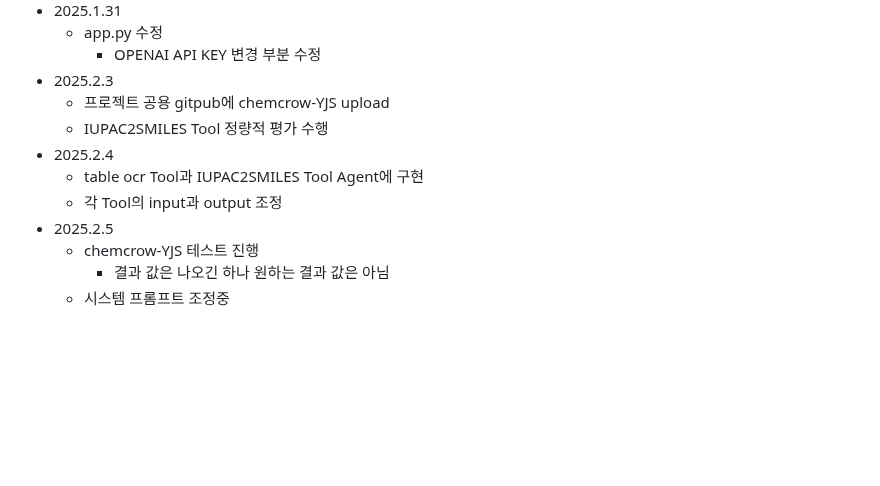
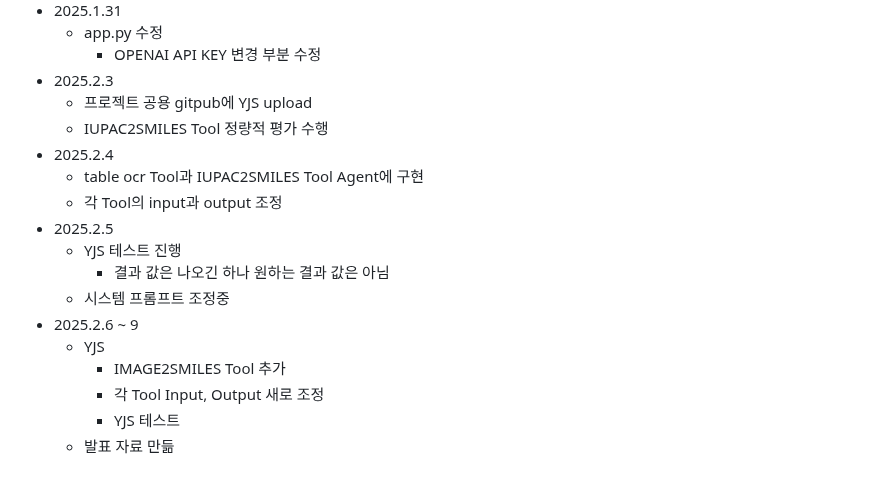
Before and after one commit to vieisi8/aiffel_review, a Markdown page: AIFFELthon/README.md, the part around one of its changes. GitHub-like rendering; blank space fills up the shorter version.

```diff
--- a/AIFFELthon/README.md
+++ b/AIFFELthon/README.md
@@ -160,12 +159,18 @@
    - app.py 수정
      - OPENAI API KEY 변경 부분 수정
  - 2025.2.3
-   - 프로젝트 공용 gitpub에 chemcrow-YJS upload
+   - 프로젝트 공용 gitpub에 YJS upload
    - IUPAC2SMILES Tool 정량적 평가 수행
  - 2025.2.4
    - table ocr Tool과 IUPAC2SMILES Tool Agent에 구현
    - 각 Tool의 input과 output 조정
  - 2025.2.5
-   - chemcrow-YJS 테스트 진행
+   - YJS 테스트 진행
      - 결과 값은 나오긴 하나 원하는 결과 값은 아님
    - 시스템 프롬프트 조정중
+ - 2025.2.6 ~ 9
+   - YJS
+     - IMAGE2SMILES Tool 추가
+     - 각 Tool Input, Output 새로 조정
+     - YJS 테스트
+   - 발표 자료 만듦
```
Also changed, not shown: other parts of AIFFELthon/README.md (+23 -24 lines).
